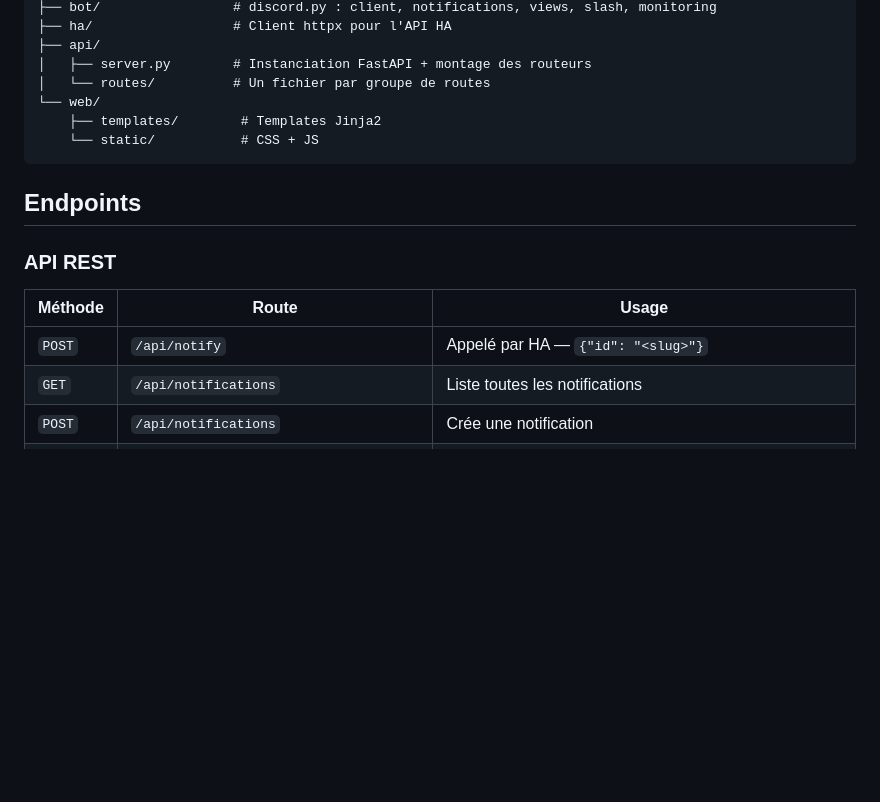
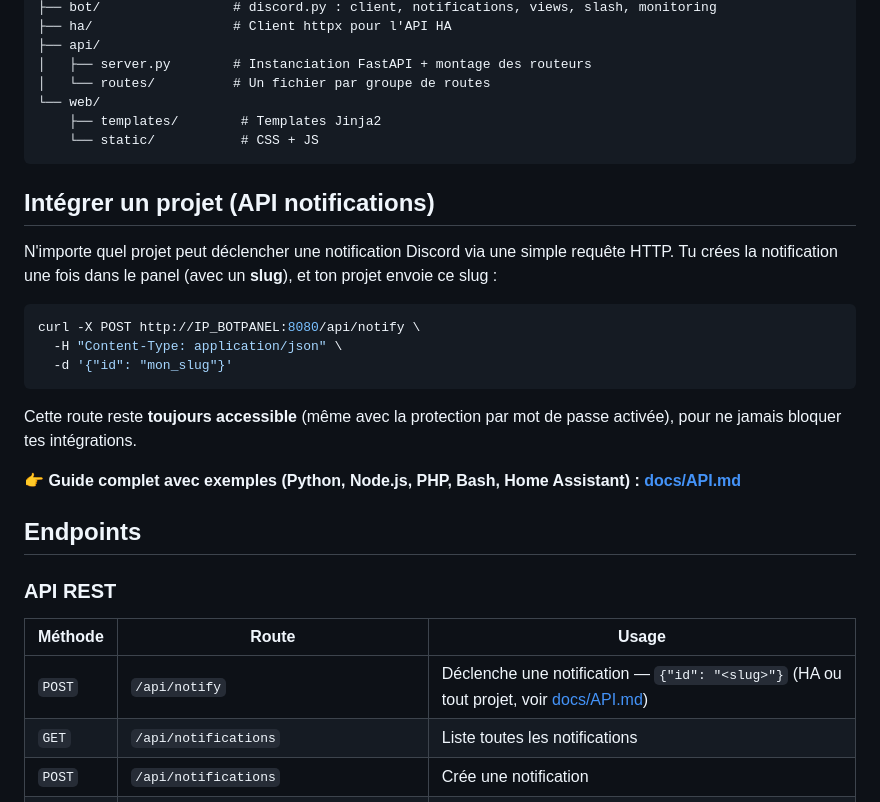
Before and after one commit to SuperNon0/botpanel, a Markdown page: README.md, the part around the change. Rendered like a GitHub page; blank space fills up the shorter version.

````diff
--- a/README.md
+++ b/README.md
@@ -132,13 +132,31 @@ app/
     └── static/           # CSS + JS
 ```
 
+## Intégrer un projet (API notifications)
+
+N'importe quel projet peut déclencher une notification Discord via une simple
+requête HTTP. Tu crées la notification une fois dans le panel (avec un **slug**),
+et ton projet envoie ce slug :
+
+```bash
+curl -X POST http://IP_BOTPANEL:8080/api/notify \
+  -H "Content-Type: application/json" \
+  -d '{"id": "mon_slug"}'
+```
+
+Cette route reste **toujours accessible** (même avec la protection par mot de passe
+activée), pour ne jamais bloquer tes intégrations.
+
+👉 **Guide complet avec exemples (Python, Node.js, PHP, Bash, Home Assistant) :
+[docs/API.md](docs/API.md)**
+
 ## Endpoints
 
 ### API REST
 
 | Méthode | Route | Usage |
 |---------|-------|-------|
-| `POST` | `/api/notify` | Appelé par HA — `{"id": "<slug>"}` |
+| `POST` | `/api/notify` | Déclenche une notification — `{"id": "<slug>"}` (HA ou tout projet, voir [docs/API.md](docs/API.md)) |
 | `GET` | `/api/notifications` | Liste toutes les notifications |
 | `POST` | `/api/notifications` | Crée une notification |
 | `GET` | `/api/notifications/{id}` | Détail d'une notification |
````
Also changed, not shown: docs/API.md (added, +148 -0 lines).
